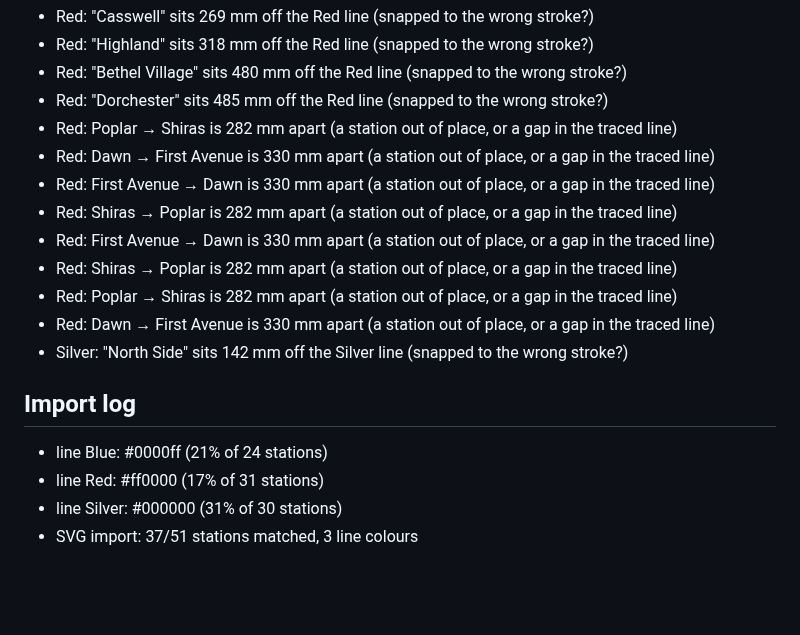
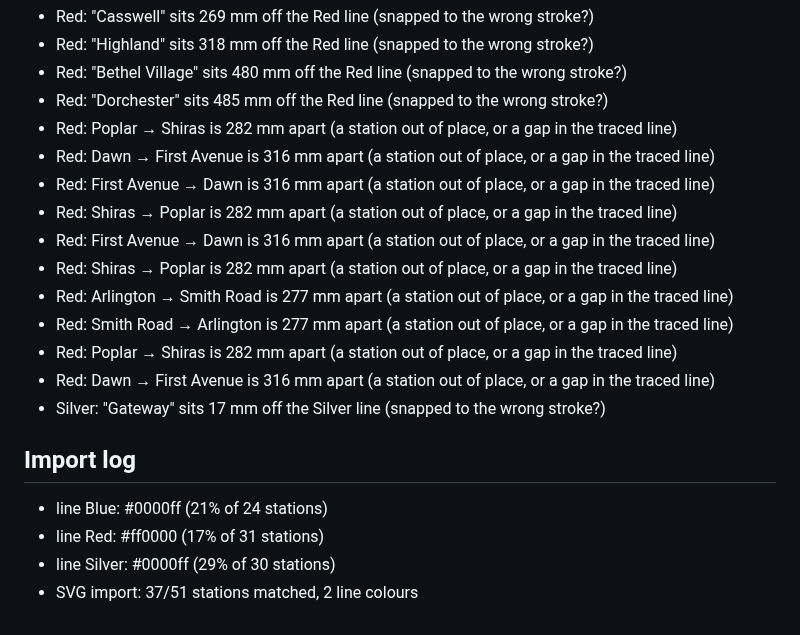
Before and after one commit to Gitter499/metrocad, a Markdown page: docs/verification-pittsburgh.md, the part around one of its changes. GitHub-like rendering; blank space fills up the shorter version.

```diff
--- a/docs/verification-pittsburgh.md
+++ b/docs/verification-pittsburgh.md
@@ -35,18 +23,20 @@ Source drawing: `pittsburgh.svg` · 900 mm wide · 37/51 stations placed on the
 * Red: "Bethel Village" sits 480 mm off the Red line (snapped to the wrong stroke?)
 * Red: "Dorchester" sits 485 mm off the Red line (snapped to the wrong stroke?)
 * Red: Poplar → Shiras is 282 mm apart (a station out of place, or a gap in the traced line)
-* Red: Dawn → First Avenue is 330 mm apart (a station out of place, or a gap in the traced line)
-* Red: First Avenue → Dawn is 330 mm apart (a station out of place, or a gap in the traced line)
+* Red: Dawn → First Avenue is 316 mm apart (a station out of place, or a gap in the traced line)
+* Red: First Avenue → Dawn is 316 mm apart (a station out of place, or a gap in the traced line)
 * Red: Shiras → Poplar is 282 mm apart (a station out of place, or a gap in the traced line)
-* Red: First Avenue → Dawn is 330 mm apart (a station out of place, or a gap in the traced line)
+* Red: First Avenue → Dawn is 316 mm apart (a station out of place, or a gap in the traced line)
 * Red: Shiras → Poplar is 282 mm apart (a station out of place, or a gap in the traced line)
+* Red: Arlington → Smith Road is 277 mm apart (a station out of place, or a gap in the traced line)
+* Red: Smith Road → Arlington is 277 mm apart (a station out of place, or a gap in the traced line)
 * Red: Poplar → Shiras is 282 mm apart (a station out of place, or a gap in the traced line)
-* Red: Dawn → First Avenue is 330 mm apart (a station out of place, or a gap in the traced line)
-* Silver: "North Side" sits 142 mm off the Silver line (snapped to the wrong stroke?)
+* Red: Dawn → First Avenue is 316 mm apart (a station out of place, or a gap in the traced line)
+* Silver: "Gateway" sits 17 mm off the Silver line (snapped to the wrong stroke?)
 
 ## Import log
 
 * line Blue: #0000ff (21% of 24 stations)
 * line Red: #ff0000 (17% of 31 stations)
-* line Silver: #000000 (31% of 30 stations)
-* SVG import: 37/51 stations matched, 3 line colours
+* line Silver: #0000ff (29% of 30 stations)
+* SVG import: 37/51 stations matched, 2 line colours
```
Also changed, not shown: other parts of docs/verification-pittsburgh.md (+9 -21 lines), docs/screenshots/verify-pittsburgh.png, 2 other files.
